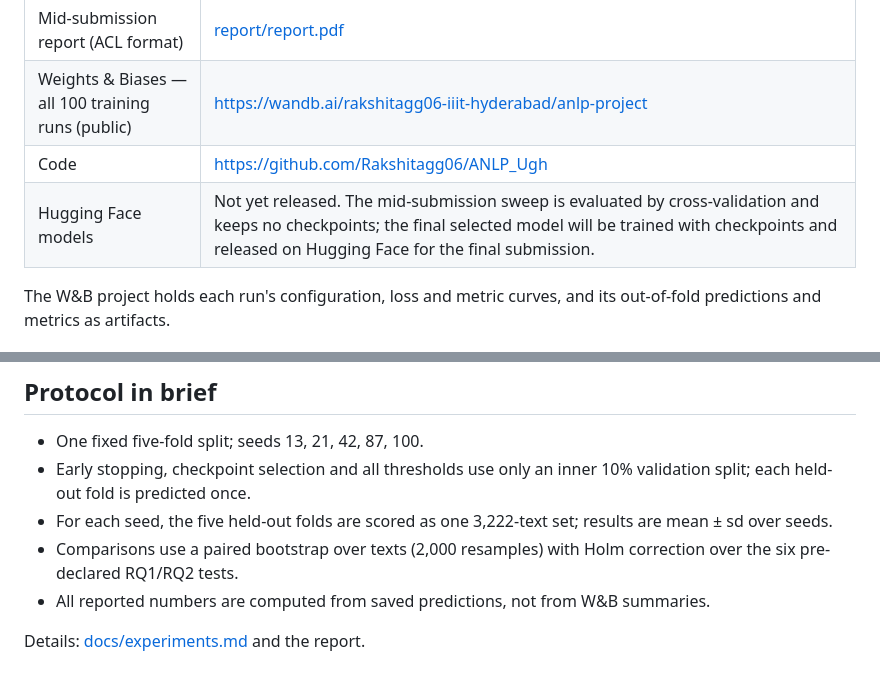
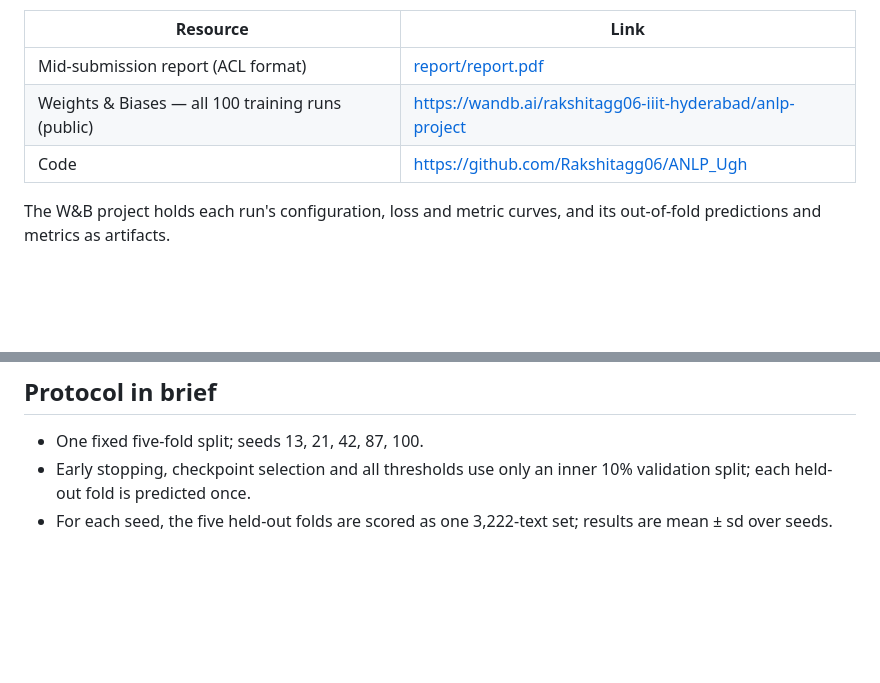
Before and after one commit to Rakshitagg06/ANLP_Ugh, a Markdown page: README.md, 2 parts joined by grey strips. Rendered like a GitHub page; blank space fills up the shorter version.

```diff
--- a/README.md
+++ b/README.md
@@ -15,7 +15,6 @@ compares four ways of handling it under one controlled setup.
 | Mid-submission report (ACL format) | [report/report.pdf](report/report.pdf) |
 | Weights & Biases — all 100 training runs (public) | <https://wandb.ai/rakshitagg06-iiit-hyderabad/anlp-project> |
 | Code | <https://github.com/Rakshitagg06/ANLP_Ugh> |
-| Hugging Face models | Not yet released. The mid-submission sweep is evaluated by cross-validation and keeps no checkpoints; the final selected model will be trained with checkpoints and released on Hugging Face for the final submission. |
 
 The W&B project holds each run's configuration, loss and metric curves, and
 its out-of-fold predictions and metrics as artifacts.
@@ -131,9 +130,3 @@ metrics, plots, logs and resolved config. Model weights are not kept unless
   10% validation split; each held-out fold is predicted once.
 - For each seed, the five held-out folds are scored as one 3,222-text set;
   results are mean ± sd over seeds.
-- Comparisons use a paired bootstrap over texts (2,000 resamples) with Holm
-  correction over the six pre-declared RQ1/RQ2 tests.
-- All reported numbers are computed from saved predictions, not from W&B
-  summaries.
-
-Details: [docs/experiments.md](docs/experiments.md) and the report.
```
